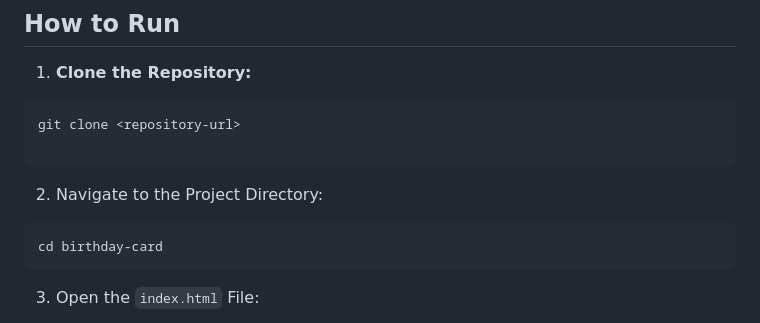
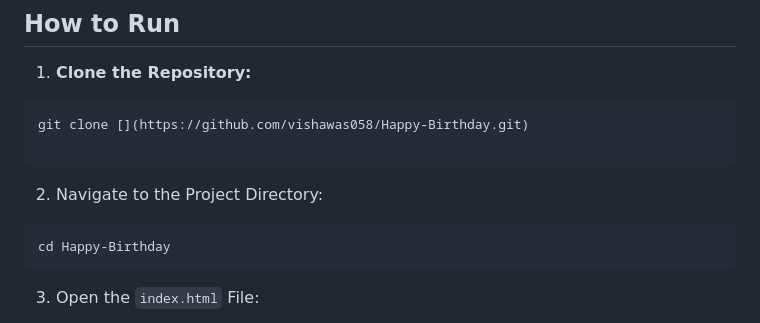
Before and after one commit to vishawas058/Happy-Birthday, a Markdown page: README.md, the part around the change. Drawn GitHub-style.

````diff
--- a/README.md
+++ b/README.md
@@ -10,12 +10,12 @@ This webpage displays a centered birthday card with a background image, a cute a
 ## How to Run
 1. **Clone the Repository:**
 ```bash
-git clone <repository-url>
+git clone [](https://github.com/vishawas058/Happy-Birthday.git)
 
 ```
 2. Navigate to the Project Directory:
 ```bash
-cd birthday-card
+cd Happy-Birthday
 ```
 3. Open the `index.html` File:
 - You can open the `index.html` file directly in a web browser by double-clicking it, or
````
